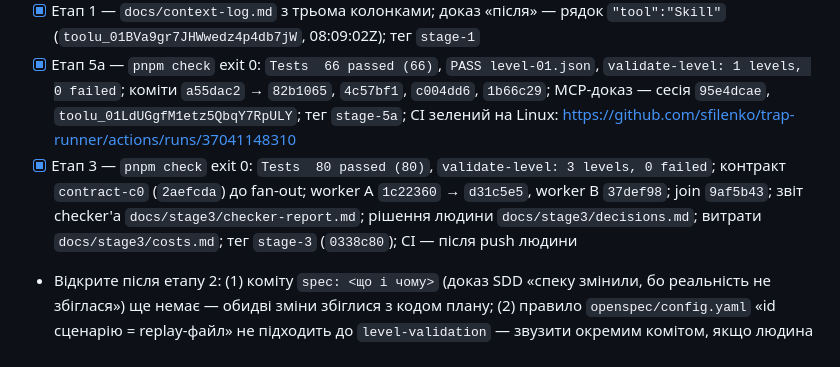
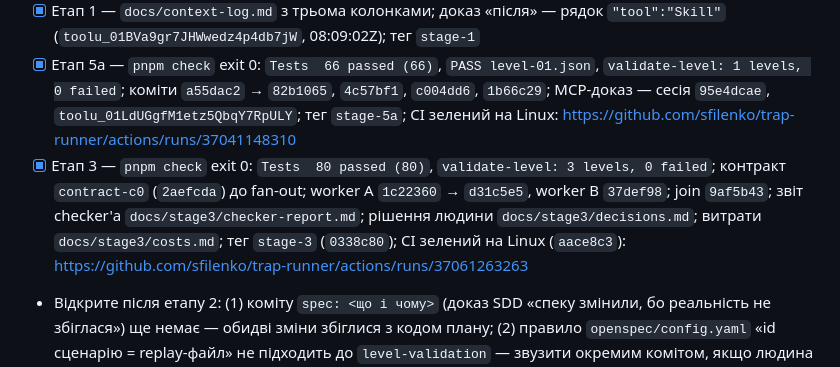
Before and after one commit to sfilenko/trap-runner, a Markdown page: docs/session-notes.md, the part around the change. Drawn GitHub-style.

Commit message:
docs: stage 3 CI link

```diff
--- a/docs/session-notes.md
+++ b/docs/session-notes.md
@@ -32,7 +32,7 @@
 - [x] Етап 2 — `pnpm check` exit 0: `Tests  55 passed (55)`, `validate-level: 0 levels, 0 failed`, `spec:check ok — specs: 2 · active changes: 0 · archived: 2`; архіви `a3dbda4`, `d086e49`; тег `stage-2` (`50c6fb7`); CI зелений на Linux: https://github.com/sfilenko/trap-runner/actions/runs/36977314363
 - [x] Етап 1 — `docs/context-log.md` з трьома колонками; доказ «після» — рядок `"tool":"Skill"` (`toolu_01BVa9gr7JHWwedz4p4db7jW`, 08:09:02Z); тег `stage-1`
 - [x] Етап 5a — `pnpm check` exit 0: `Tests  66 passed (66)`, `PASS level-01.json`, `validate-level: 1 levels, 0 failed`; коміти `a55dac2` → `82b1065`, `4c57bf1`, `c004dd6`, `1b66c29`; MCP-доказ — сесія `95e4dcae`, `toolu_01LdUGgfM1etz5QbqY7RpULY`; тег `stage-5a`; CI зелений на Linux: https://github.com/sfilenko/trap-runner/actions/runs/37041148310
-- [x] Етап 3 — `pnpm check` exit 0: `Tests  80 passed (80)`, `validate-level: 3 levels, 0 failed`; контракт `contract-c0` (`2aefcda`) до fan-out; worker A `1c22360` → `d31c5e5`, worker B `37def98`; join `9af5b43`; звіт checker'а `docs/stage3/checker-report.md`; рішення людини `docs/stage3/decisions.md`; витрати `docs/stage3/costs.md`; тег `stage-3` (`0338c80`); CI — після push людини
+- [x] Етап 3 — `pnpm check` exit 0: `Tests  80 passed (80)`, `validate-level: 3 levels, 0 failed`; контракт `contract-c0` (`2aefcda`) до fan-out; worker A `1c22360` → `d31c5e5`, worker B `37def98`; join `9af5b43`; звіт checker'а `docs/stage3/checker-report.md`; рішення людини `docs/stage3/decisions.md`; витрати `docs/stage3/costs.md`; тег `stage-3` (`0338c80`); CI зелений на Linux (`aace8c3`): https://github.com/sfilenko/trap-runner/actions/runs/37061263263
 - Відкрите після етапу 2: (1) коміту `spec: <що і чому>` (доказ SDD «спеку змінили, бо реальність не збіглася») ще немає — обидві зміни збіглися з кодом плану; (2) правило `openspec/config.yaml` «id сценарію = replay-файл» не підходить до `level-validation` — звузити окремим комітом, якщо людина погодиться
 
 ## 3. Команда перевірки
```
